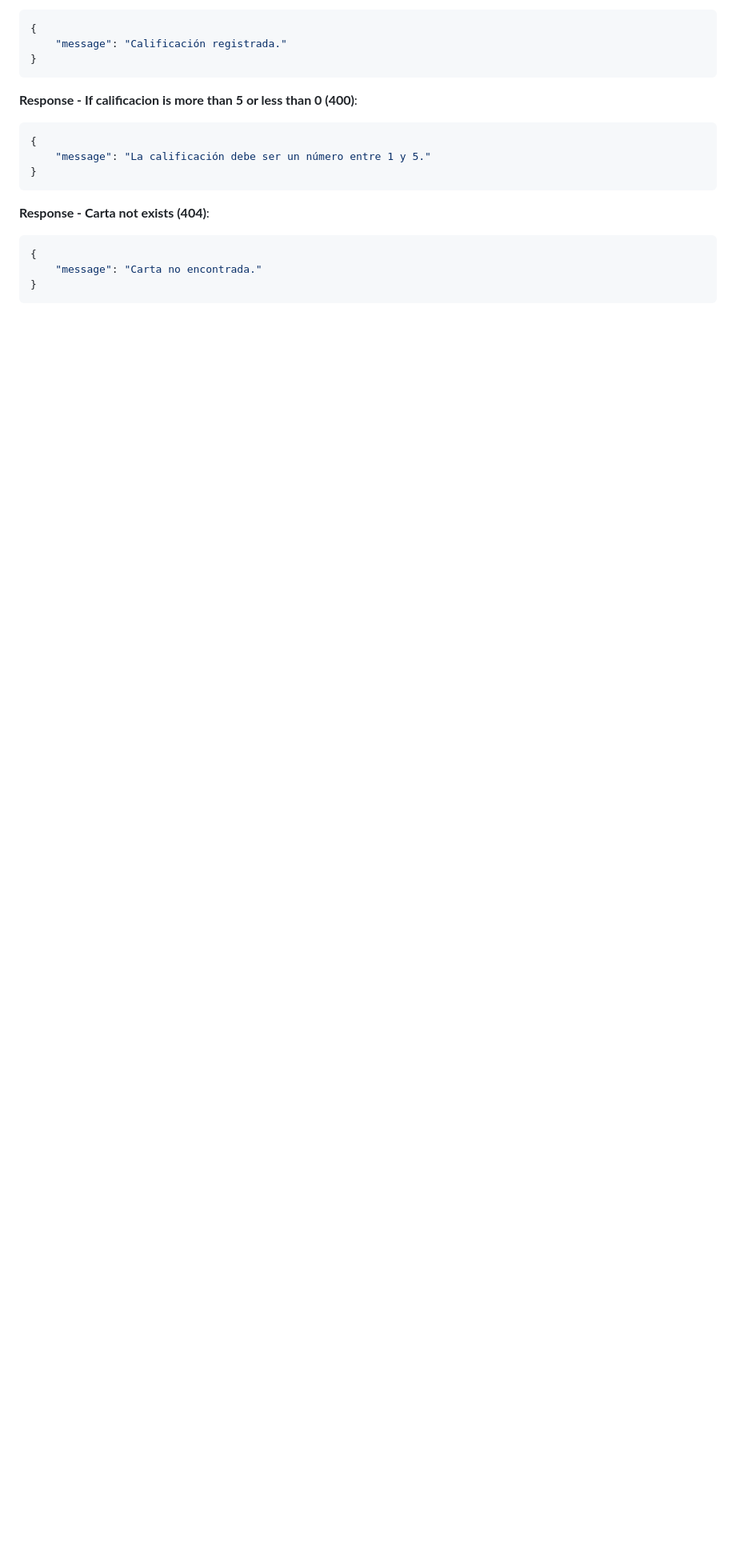
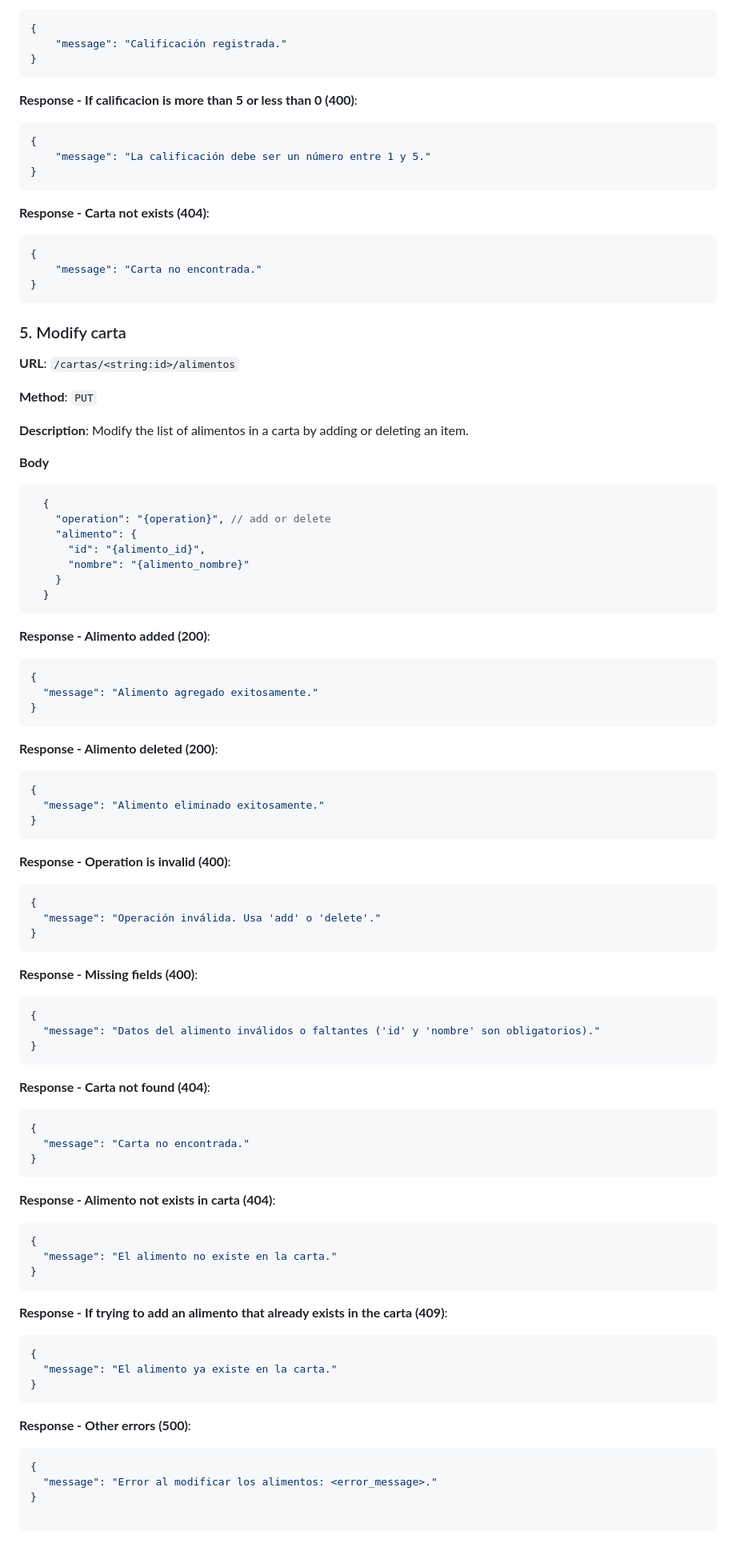
Before and after one commit to AstronautMarkus/MofuLunches-API, a Markdown page: README.md, the part around the change. Shown: that part at 80% size. Drawn GitHub-style; blank space fills up the shorter version.

Commit message:
Added full cartas endpoint

````diff
--- a/README.md
+++ b/README.md
@@ -550,3 +550,86 @@ SECRET_KEY = "flask-secret-key"
     "message": "Carta no encontrada."
 }
 ```
+
+### 5. Modify carta
+
+**URL**: `/cartas/<string:id>/alimentos`
+
+**Method**: `PUT`
+
+**Description**: Modify the list of alimentos in a carta by adding or deleting an item.
+
+**Body**
+
+```json
+  {
+    "operation": "{operation}", // add or delete
+    "alimento": {
+      "id": "{alimento_id}",
+      "nombre": "{alimento_nombre}"
+    }
+  }
+```
+
+**Response - Alimento added (200)**:
+
+```json
+{
+  "message": "Alimento agregado exitosamente."
+}
+```
+
+**Response - Alimento deleted (200)**:
+
+```json
+{
+  "message": "Alimento eliminado exitosamente."
+}
+```
+
+**Response - Operation is invalid (400)**:
+
+```json
+{
+  "message": "Operación inválida. Usa 'add' o 'delete'."
+}
+```
+
+**Response - Missing fields (400)**:
+
+```json
+{
+  "message": "Datos del alimento inválidos o faltantes ('id' y 'nombre' son obligatorios)."
+}
+```
+
+**Response - Carta not found (404)**:
+
+```json
+{
+  "message": "Carta no encontrada."
+}
+```
+
+**Response - Alimento not exists in carta (404)**:
+
+```json
+{
+  "message": "El alimento no existe en la carta."
+}
+```
+**Response - If trying to add an alimento that already exists in the carta (409)**:
+
+```json
+{
+  "message": "El alimento ya existe en la carta."
+}
+```
+**Response - Other errors (500)**:
+
+```json
+{
+  "message": "Error al modificar los alimentos: <error_message>."
+}
+
+```
````
